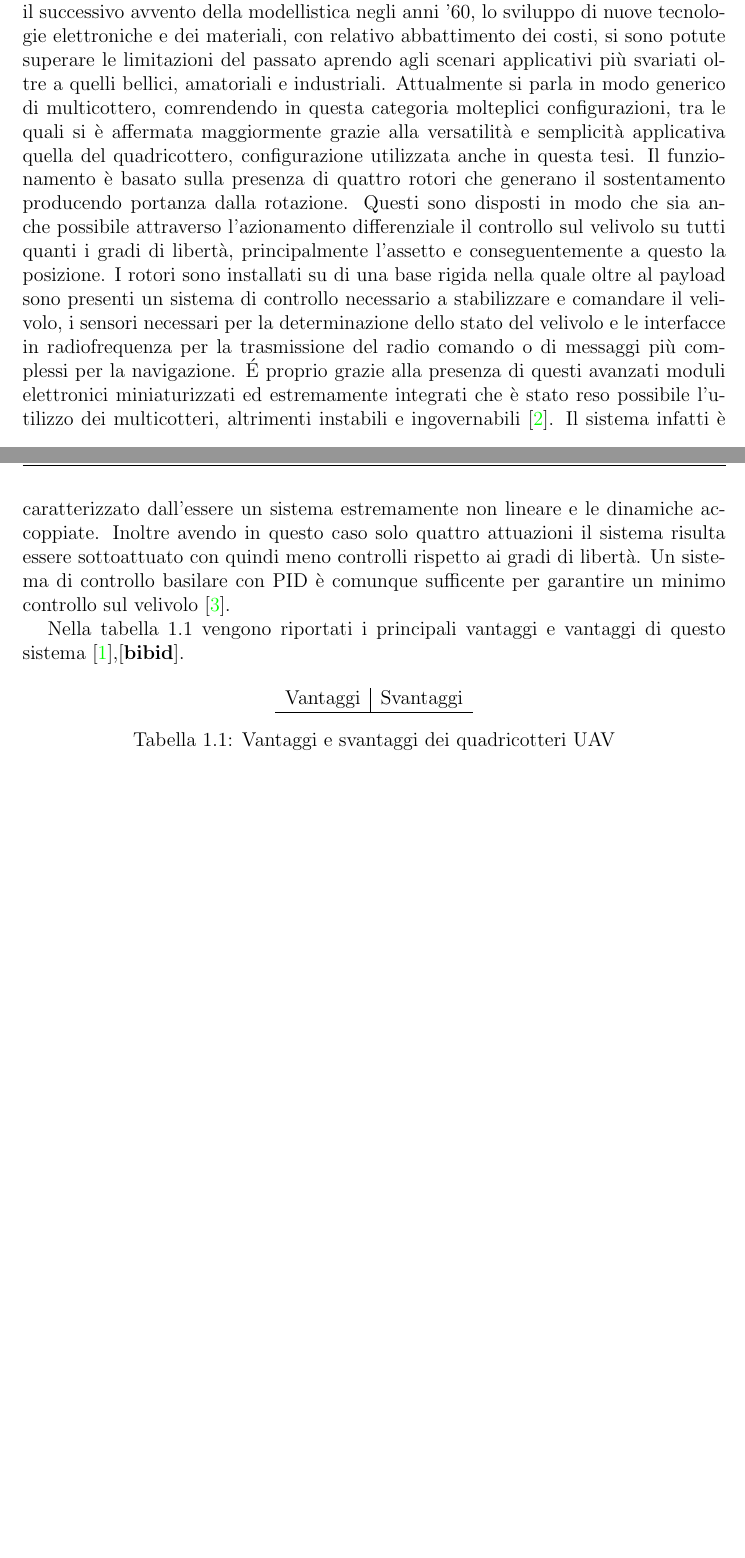
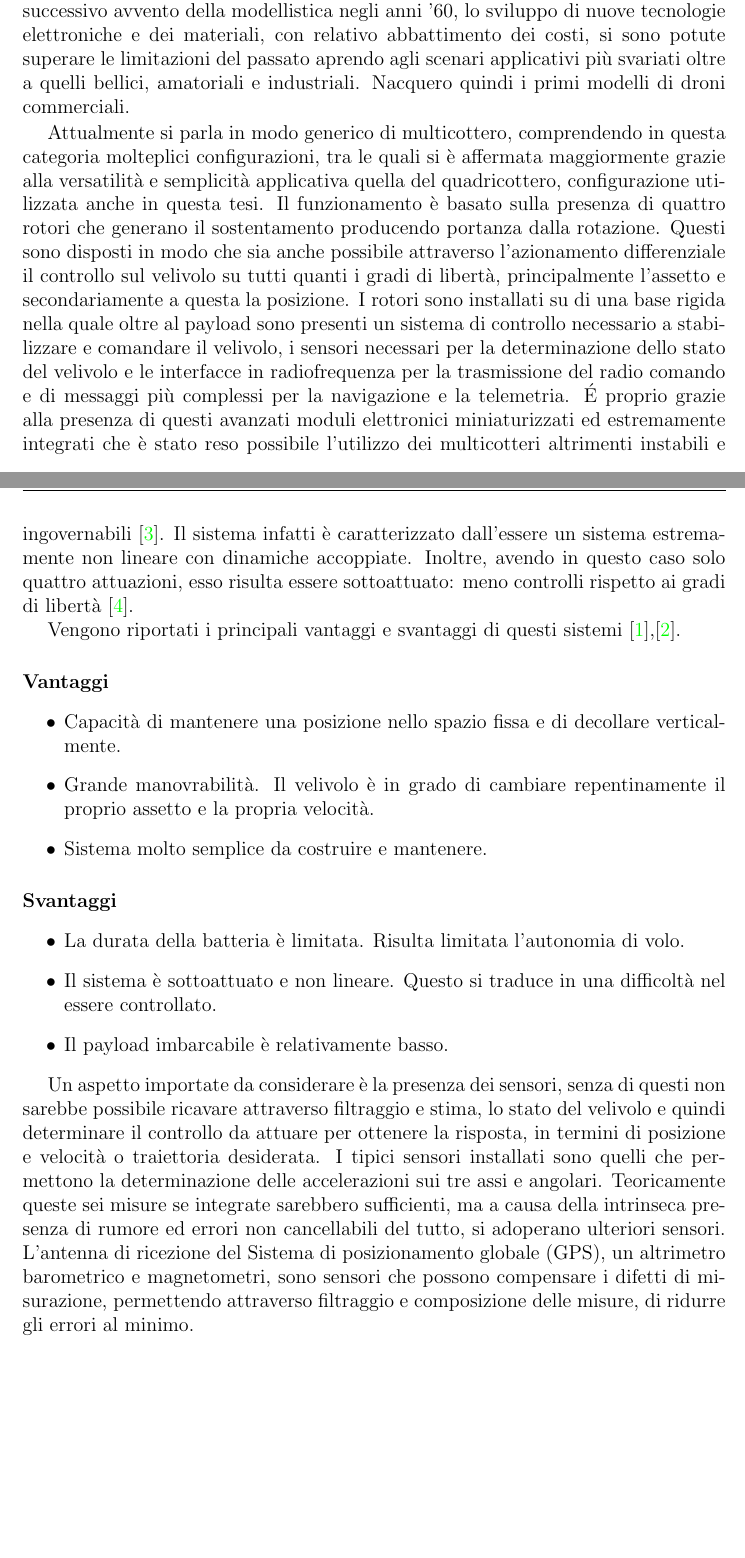
Before and after one commit to LuigiS91/TesiMagistrale, a LaTeX thesis (main.tex, which reads Introduzione/intro.tex): two parts of pages 7 and 8 of 41, joined at a grey line, cut so that both start at the same text, the shorter picture padded with empty space. Compiled offline with pdfLaTeX.

Commit message:
Aggiornamento : 06/11/2020 21:21:41

```diff
--- a/Introduzione/intro.tex
+++ b/Introduzione/intro.tex
@@ -73,17 +73,22 @@ Capitolo sulla letteratura
 	spiegazione dei capitoli
 \end{scaletta}
 \chapter{Introduzione}
-La necessità di avere dei velivoli a pilotaggio remoto nasce inizialmente per scopi militari. Il primo velivolo radiocomandato fu infatti in De Haviland 82, adattato per l'addestramento della contraerea con un sistema di pilotaggio remoto attraverso radiocomando \cite{histoDrone}. \'E invece alla sperimentazione riguardante il mondo elicotteristico che si deve la comparsa delle prime configurazioni di quadricottero, un esempio il Jerome-de Bothezat Flying Octopus, velivolo costruito da George de Bothezat nel 1922 \cite{Young}. Ai tempi però questi tipi di configurazione avendo caratteristiche di controllabilità molto carenti e non riuscendo a soddisfare le caratteristiche di peso strutturale e potenze dei motori necessarie non permisero un successivo sviluppo a vantaggio delle configurazioni degli elicotteri così come la conosciamo adesso. Con il successivo avvento della modellistica negli anni '60, lo sviluppo di nuove tecnologie elettroniche e dei materiali, con relativo abbattimento dei costi, si sono potute superare le limitazioni del passato aprendo agli scenari applicativi più svariati oltre a quelli bellici, amatoriali e industriali.
-Attualmente si parla in modo generico di multicottero, comrendendo in questa categoria molteplici configurazioni, tra le quali si è affermata maggiormente grazie alla versatilità e semplicità applicativa quella del quadricottero, configurazione utilizzata anche in questa tesi. Il funzionamento è basato sulla presenza di quattro rotori che generano il sostentamento producendo portanza dalla rotazione. Questi sono disposti in modo che sia anche possibile attraverso l'azionamento differenziale il controllo sul velivolo su tutti quanti i gradi di libertà, principalmente l'assetto e conseguentemente a questo la posizione. I rotori sono installati su di una base rigida nella quale oltre al payload sono presenti un sistema di controllo necessario a stabilizzare e comandare il velivolo, i sensori necessari per la determinazione dello stato del velivolo e le interfacce in radiofrequenza per la trasmissione del radio comando o di messaggi più complessi per la navigazione. \'E proprio grazie alla presenza di questi avanzati moduli elettronici miniaturizzati ed estremamente integrati che è stato reso possibile l'utilizzo dei multicotteri, altrimenti instabili e ingovernabili \cite{multi2015}. Il sistema infatti è caratterizzato dall'essere un sistema estremamente non lineare e le dinamiche accoppiate. Inoltre avendo in questo caso solo quattro attuazioni il sistema risulta essere sottoattuato con quindi meno controlli rispetto ai gradi di libertà. Un sistema di controllo basilare con PID è comunque sufficente per garantire un minimo controllo sul velivolo \cite{nonlinear2008}.
+La necessità di avere dei velivoli a pilotaggio remoto nasce inizialmente per scopi militari. Il primo velivolo radiocomandato fu infatti in De Haviland 82, adattato per l'addestramento della contraerea con un sistema di pilotaggio remoto attraverso radiocomando \cite{histoDrone}. \'E invece alla sperimentazione riguardante il mondo elicotteristico che si deve la comparsa delle prime configurazioni di quadricottero, un esempio il Jerome-de Bothezat Flying Octopus, velivolo costruito da George de Bothezat nel 1922 \cite{Young}. Ai tempi però questi tipi di configurazione avendo caratteristiche di controllabilità molto carenti e non riuscendo a soddisfare le caratteristiche di peso strutturale e potenze dei motori necessarie non permisero un successivo sviluppo a vantaggio delle configurazioni degli elicotteri così come la conosciamo adesso. Con il successivo avvento della modellistica negli anni '60, lo sviluppo di nuove tecnologie elettroniche e dei materiali, con relativo abbattimento dei costi, si sono potute superare le limitazioni del passato aprendo agli scenari applicativi più svariati oltre a quelli bellici, amatoriali e industriali. Nacquero quindi i primi modelli di droni commerciali.
 
-Nella tabella \ref{tab:intro.proecontrouav} vengono riportati i principali vantaggi e vantaggi di questo sistema \cite{DesTestCarm},\cite{bibid}.
+Attualmente si parla in modo generico di multicottero, comprendendo in questa categoria molteplici configurazioni, tra le quali si è affermata maggiormente grazie alla versatilità e semplicità applicativa quella del quadricottero, configurazione utilizzata anche in questa tesi. Il funzionamento è basato sulla presenza di quattro rotori che generano il sostentamento producendo portanza dalla rotazione. Questi sono disposti in modo che sia anche possibile attraverso l'azionamento differenziale il controllo sul velivolo su tutti quanti i gradi di libertà, principalmente l'assetto e secondariamente a questa la posizione. I rotori sono installati su di una base rigida nella quale oltre al payload sono presenti un sistema di controllo necessario a stabilizzare e comandare il velivolo, i sensori necessari per la determinazione dello stato del velivolo e le interfacce in radiofrequenza per la trasmissione del radio comando e di messaggi più complessi per la navigazione e la telemetria. \'E proprio grazie alla presenza di questi avanzati moduli elettronici miniaturizzati ed estremamente integrati che è stato reso possibile l'utilizzo dei multicotteri altrimenti instabili e ingovernabili \cite{multi2015}. Il sistema infatti è caratterizzato dall'essere un sistema estremamente non lineare con dinamiche accoppiate. Inoltre, avendo in questo caso solo quattro attuazioni, esso risulta essere sottoattuato: meno controlli rispetto ai gradi di libertà \cite{nonlinear2008}.
 
-\begin{table}
-	\centering
-	\begin{tabular}{ c | c }
-		Vantaggi & Svantaggi \\
-		\hline
-	\end{tabular}
-	\caption{Vantaggi e svantaggi dei quadricotteri UAV}
-	\label{tab:intro.proecontrouav}
-\end{table}
+Vengono riportati i principali vantaggi e svantaggi di questi sistemi \cite{DesTestCarm},\cite{irisquad}.
+\paragraph{Vantaggi}
+\begin{itemize}
+	\item Capacità di mantenere una posizione nello spazio fissa e di decollare verticalmente.
+	\item Grande manovrabilità. Il velivolo è in grado di cambiare repentinamente il proprio assetto e la propria velocità.
+	\item Sistema molto semplice da costruire e mantenere.
+\end{itemize}
+\paragraph{Svantaggi}
+\begin{itemize}
+	\item La durata della batteria è limitata. Risulta limitata l'autonomia di volo.
+	\item Il sistema è sottoattuato e non lineare. Questo si traduce in una difficoltà nel essere controllato.
+	\item Il payload imbarcabile è relativamente basso.
+\end{itemize}
+
+Un aspetto importate da considerare è la presenza dei sensori, senza di questi non sarebbe possibile ricavare attraverso filtraggio e stima, lo stato del velivolo e quindi determinare il controllo da attuare per ottenere la risposta, in termini di posizione e velocità o traiettoria desiderata. I tipici sensori installati sono quelli che permettono la determinazione delle accelerazioni sui tre assi e angolari. Teoricamente queste sei misure se integrate sarebbero sufficienti, ma a causa della intrinseca presenza di rumore ed errori non cancellabili del tutto, si adoperano ulteriori sensori. L'antenna di ricezione del Sistema di posizionamento globale (GPS), un altrimetro barometrico e magnetometri, sono sensori che possono compensare i difetti di misurazione, permettendo attraverso filtraggio e composizione delle misure, di ridurre gli errori al minimo.
```
Also changed, not shown: main.bbl, 14 other files.
